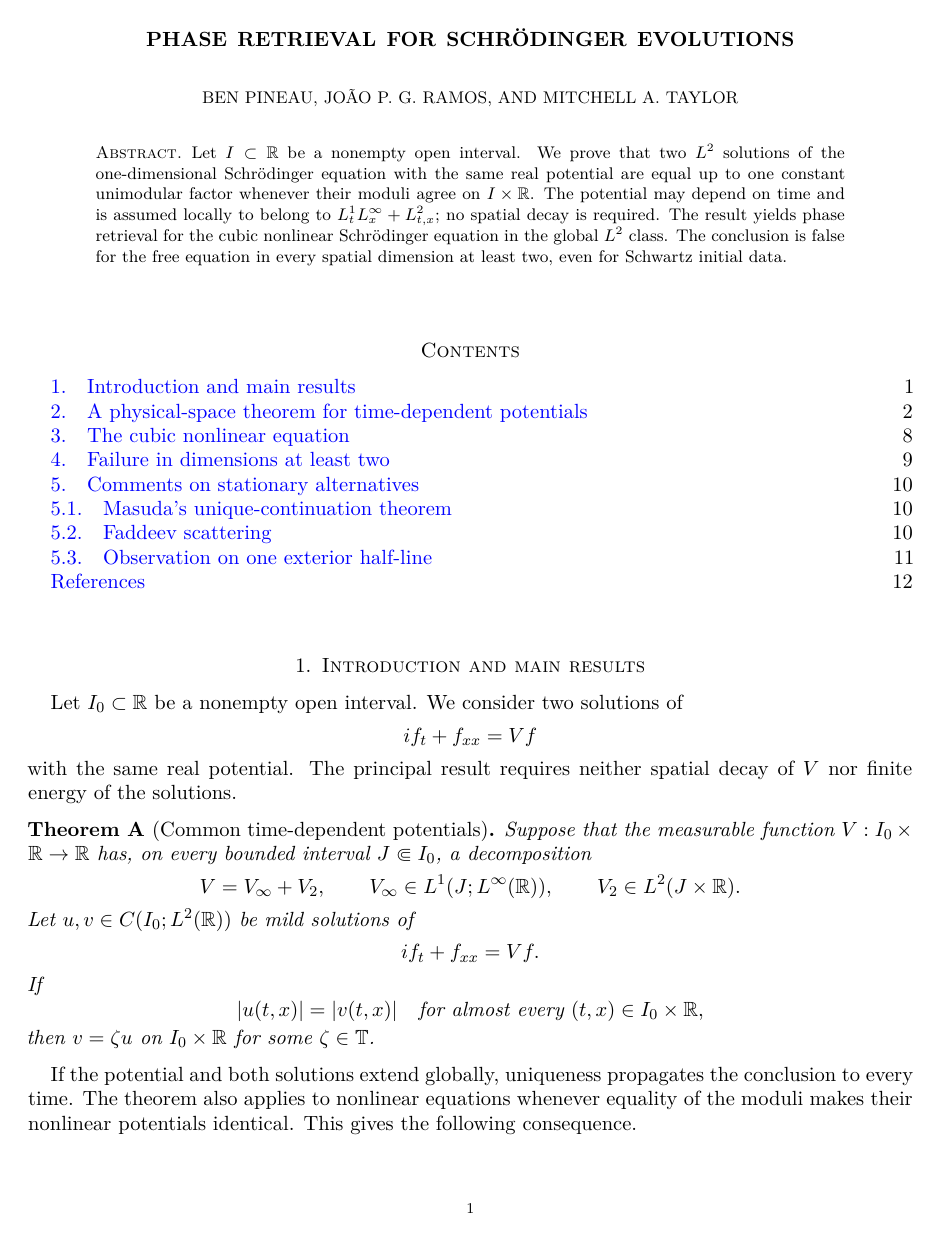
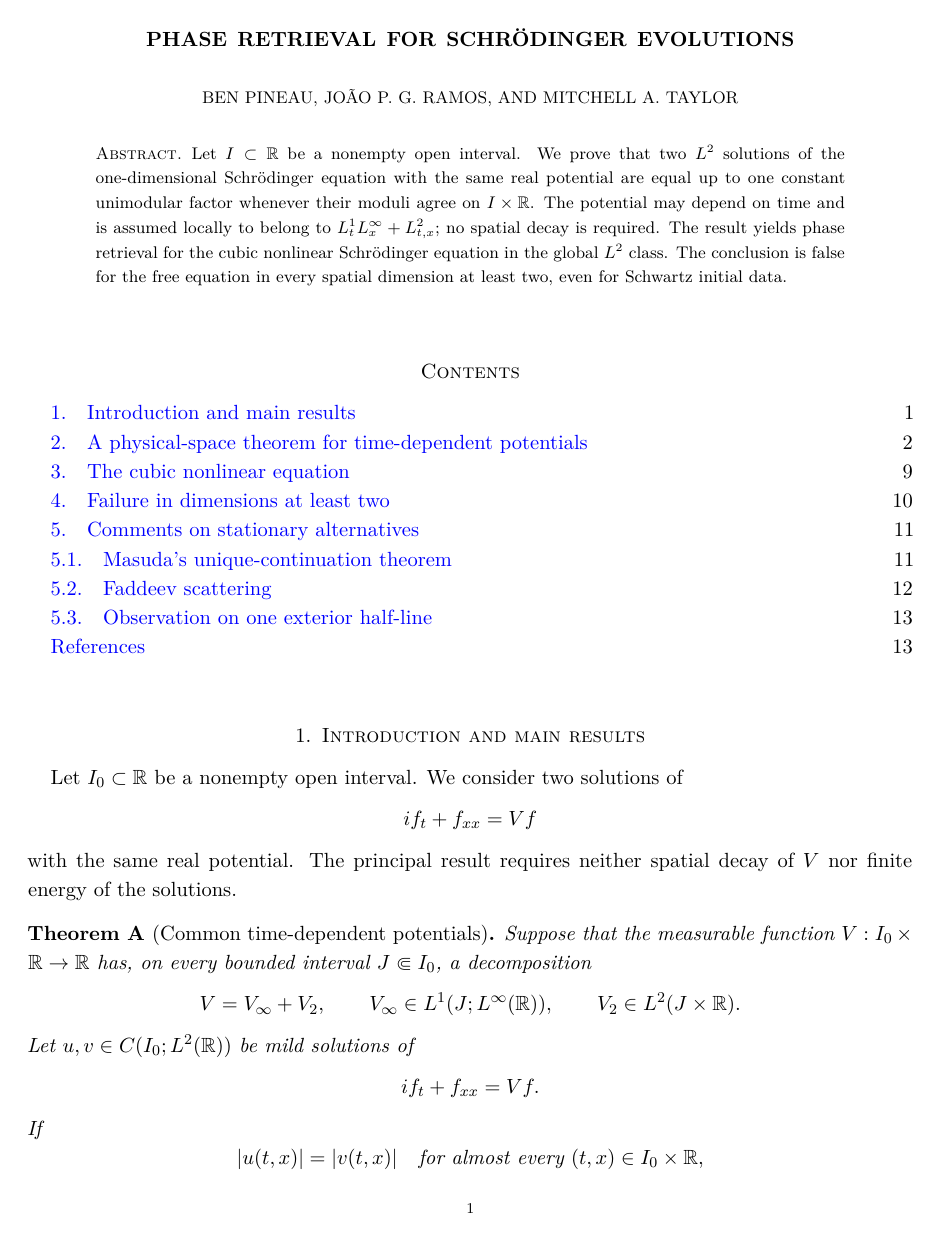
Before and after one commit to joaopgramos95/Schrodinger-PR, a LaTeX paper (Article/schrodinger_phase_retrieval_results.tex): page 1 of 12 before the commit and page 1 of 14 after it. Compiled offline with pdfLaTeX.

Commit message:
Updates from Overleaf

```diff
--- a/Article/schrodinger_phase_retrieval_results.tex
+++ b/Article/schrodinger_phase_retrieval_results.tex
@@ -7,6 +7,7 @@
 \usepackage[margin=2.5cm]{geometry}
 \usepackage[colorlinks=true,linkcolor=blue,citecolor=blue,urlcolor=blue,
             hypertexnames=false]{hyperref}
+\usepackage{setspace}
 
 \newtheorem{mainresult}{Theorem}
 \renewcommand{\themainresult}{\Alph{mainresult}}
@@ -31,6 +33,7 @@
 \newcommand{\D}{\mathcal D}
 \newcommand{\1}{\mathbf 1}
 \newcommand{\loc}{\mathrm{loc}}
+\setstretch{1.2}
 
 \title{Phase retrieval for Schr\"odinger evolutions}
 \author{Ben Pineau}
```
Also changed, not shown: Article/schrodinger_phase_retrieval_stationary_results.tex (+2 -0 lines), Article/schrodinger_phase_retrieval_results.tex (1 more changed lines).
